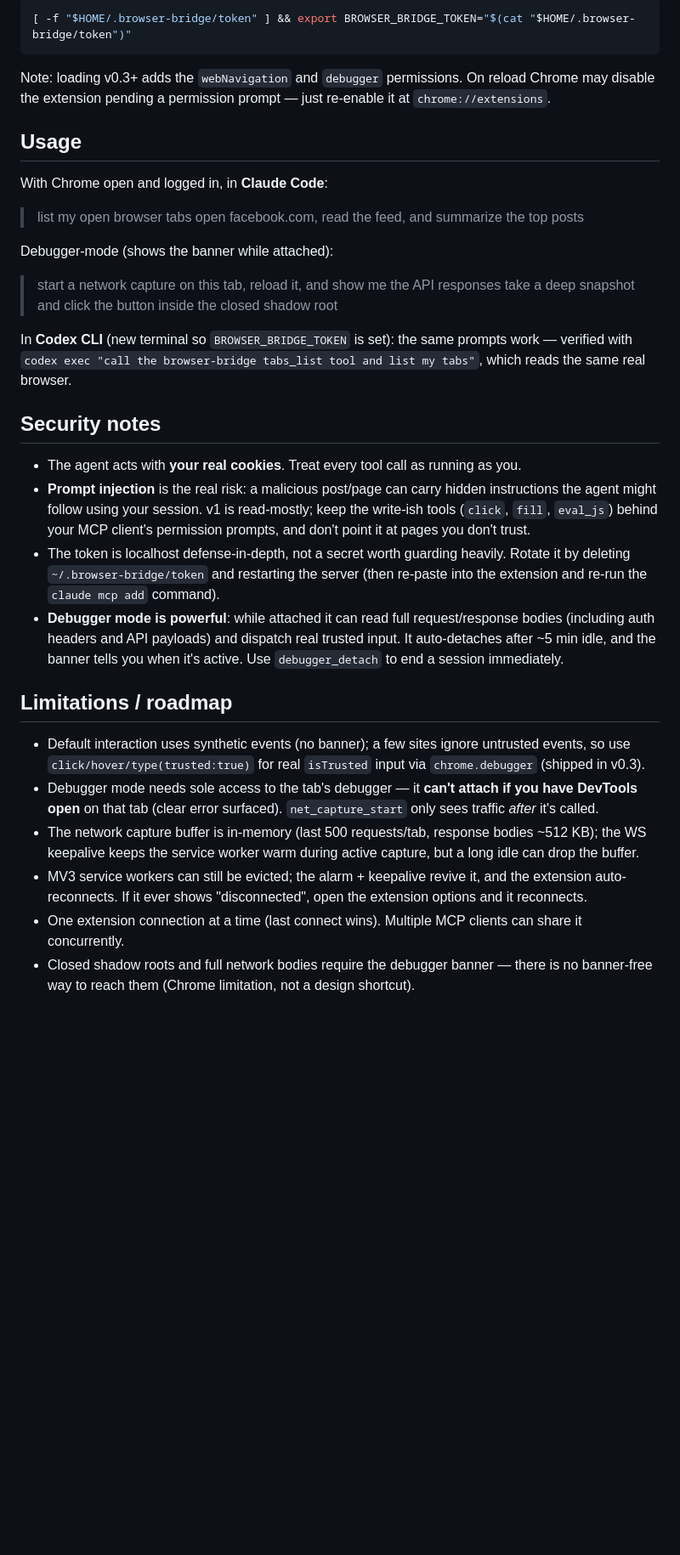
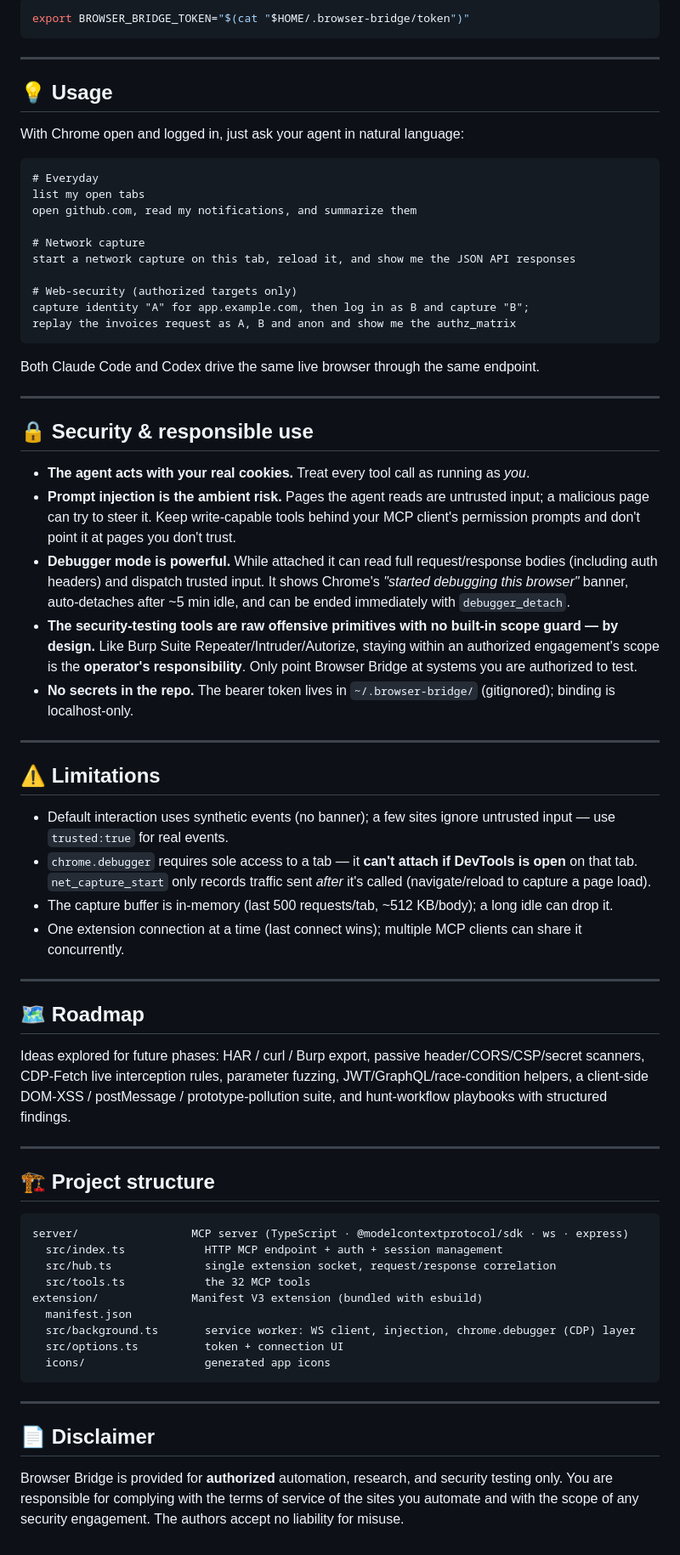
Before and after one commit to vitalysim/browser-bridge, a Markdown page: README.md, the part around one of its changes. Shown at 85% size. GitHub-like rendering; blank space fills up the shorter version.

Commit message:
docs: professional README — badges, comparison table, architecture diagram, 32-tool reference, setup & security

````diff
--- a/README.md
+++ b/README.md
@@ -133,48 +177,71 @@ The token is exported for Codex via a line added to `~/.zshrc`:
 ```bash
-[ -f "$HOME/.browser-bridge/token" ] && export BROWSER_BRIDGE_TOKEN="$(cat "$HOME/.browser-bridge/token")"
+export BROWSER_BRIDGE_TOKEN="$(cat "$HOME/.browser-bridge/token")"
 ```
 
-Note: loading v0.3+ adds the `webNavigation` and `debugger` permissions. On reload Chrome may disable
-the extension pending a permission prompt — just re-enable it at `chrome://extensions`.
+---
 
-## Usage
+## 💡 Usage
 
-With Chrome open and logged in, in **Claude Code**:
+With Chrome open and logged in, just ask your agent in natural language:
 
-> list my open browser tabs
-> open facebook.com, read the feed, and summarize the top posts
+```text
+# Everyday
+list my open tabs
+open github.com, read my notifications, and summarize them
 
-Debugger-mode (shows the banner while attached):
+# Network capture
+start a network capture on this tab, reload it, and show me the JSON API responses
 
-> start a network capture on this tab, reload it, and show me the API responses
-> take a deep snapshot and click the button inside the closed shadow root
+# Web-security (authorized targets only)
+capture identity "A" for app.example.com, then log in as B and capture "B";
+replay the invoices request as A, B and anon and show me the authz_matrix
+```
 
-In **Codex CLI** (new terminal so `BROWSER_BRIDGE_TOKEN` is set): the same prompts work — verified with
-`codex exec "call the browser-bridge tabs_list tool and list my tabs"`, which reads the same real browser.
+Both Claude Code and Codex drive the same live browser through the same endpoint.
 
-## Security notes
+---
 
-- The agent acts with **your real cookies**. Treat every tool call as running as you.
-- **Prompt injection** is the real risk: a malicious post/page can carry hidden instructions the agent
-  might follow using your session. v1 is read-mostly; keep the write-ish tools (`click`, `fill`,
-  `eval_js`) behind your MCP client's permission prompts, and don't point it at pages you don't trust.
-- The token is localhost defense-in-depth, not a secret worth guarding heavily. Rotate it by deleting
-  `~/.browser-bridge/token` and restarting the server (then re-paste into the extension and re-run the
-  `claude mcp add` command).
-- **Debugger mode is powerful**: while attached it can read full request/response bodies (including auth
-  headers and API payloads) and dispatch real trusted input. It auto-detaches after ~5 min idle, and the
-  banner tells you when it's active. Use `debugger_detach` to end a session immediately.
+## 🔒 Security & responsible use
 
-## Limitations / roadmap
+- **The agent acts with your real cookies.** Treat every tool call as running as *you*.
+- **Prompt injection is the ambient risk.** Pages the agent reads are untrusted input; a malicious page can try to steer it. Keep write-capable tools behind your MCP client's permission prompts and don't point it at pages you don't trust.
+- **Debugger mode is powerful.** While attached it can read full request/response bodies (including auth headers) and dispatch trusted input. It shows Chrome's *"started debugging this browser"* banner, auto-detaches after ~5 min idle, and can be ended immediately with `debugger_detach`.
+- **The security-testing tools are raw offensive primitives with no built-in scope guard — by design.** Like Burp Suite Repeater/Intruder/Autorize, staying within an authorized engagement's scope is the **operator's responsibility**. Only point Browser Bridge at systems you are authorized to test.
+- **No secrets in the repo.** The bearer token lives in `~/.browser-bridge/` (gitignored); binding is localhost-only.
 
-- Default interaction uses synthetic events (no banner); a few sites ignore untrusted events, so use
-  `click/hover/type(trusted:true)` for real `isTrusted` input via `chrome.debugger` (shipped in v0.3).
-- Debugger mode needs sole access to the tab's debugger — it **can't attach if you have DevTools open**
-  on that tab (clear error surfaced). `net_capture_start` only sees traffic *after* it's called.
-- The network capture buffer is in-memory (last 500 requests/tab, response bodies ~512 KB); the WS
-  keepalive keeps the service worker warm during active capture, but a long idle can drop the buffer.
-- MV3 service workers can still be evicted; the alarm + keepalive revive it, and the extension
-  auto-reconnects. If it ever shows "disconnected", open the extension options and it reconnects.
-- One extension connection at a time (last connect wins). Multiple MCP clients can share it concurrently.
-- Closed shadow roots and full network bodies require the debugger banner — there is no banner-free way
-  to reach them (Chrome limitation, not a design shortcut).
+---
+
+## ⚠️ Limitations
+
+- Default interaction uses synthetic events (no banner); a few sites ignore untrusted input — use `trusted:true` for real events.
+- `chrome.debugger` requires sole access to a tab — it **can't attach if DevTools is open** on that tab. `net_capture_start` only records traffic sent *after* it's called (navigate/reload to capture a page load).
+- The capture buffer is in-memory (last 500 requests/tab, ~512 KB/body); a long idle can drop it.
+- One extension connection at a time (last connect wins); multiple MCP clients can share it concurrently.
+
+---
+
+## 🗺️ Roadmap
+
+Ideas explored for future phases: HAR / curl / Burp export, passive header/CORS/CSP/secret scanners, CDP-Fetch live interception rules, parameter fuzzing, JWT/GraphQL/race-condition helpers, a client-side DOM-XSS / postMessage / prototype-pollution suite, and hunt-workflow playbooks with structured findings.
+
+---
+
+## 🏗️ Project structure
+
+```
+server/                 MCP server (TypeScript · @modelcontextprotocol/sdk · ws · express)
+  src/index.ts            HTTP MCP endpoint + auth + session management
+  src/hub.ts              single extension socket, request/response correlation
+  src/tools.ts            the 32 MCP tools
+extension/              Manifest V3 extension (bundled with esbuild)
+  manifest.json
+  src/background.ts       service worker: WS client, injection, chrome.debugger (CDP) layer
+  src/options.ts          token + connection UI
+  icons/                  generated app icons
+```
+
+---
+
+## 📄 Disclaimer
+
+Browser Bridge is provided for **authorized** automation, research, and security testing only. You are responsible for complying with the terms of service of the sites you automate and with the scope of any security engagement. The authors accept no liability for misuse.
````
Also changed, not shown: other parts of README.md (+141 -97 lines).
